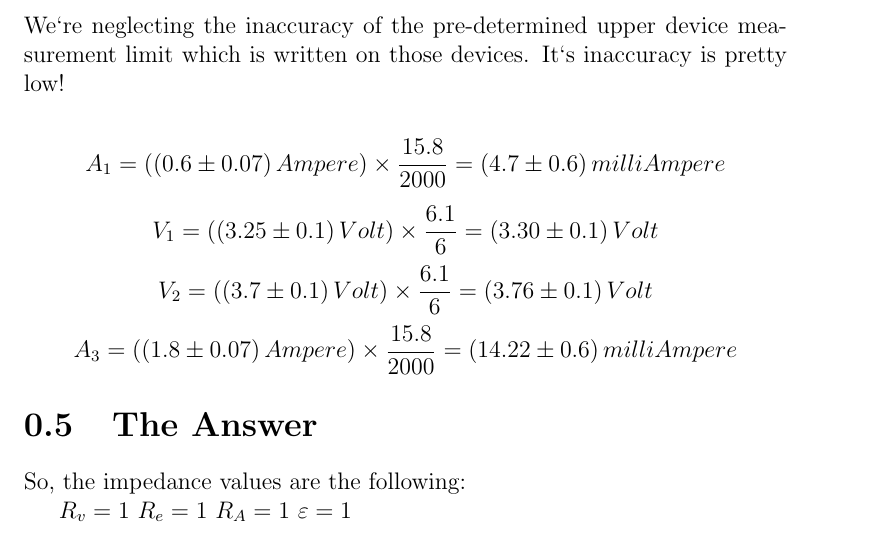
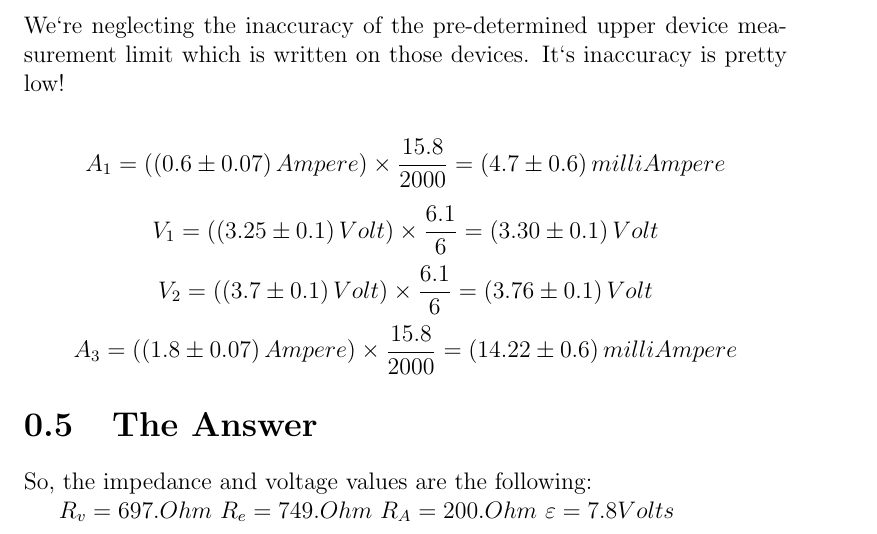
Before and after one commit to donRumata03/Experiments, a LaTeX book (BadVoltageSensors/paper/src/main.tex): part of page 8 of 8, cut so that both start at the same text. Compiled offline with pdfLaTeX.

Commit message:
add new formula

```diff
--- a/BadVoltageSensors/paper/src/main.tex
+++ b/BadVoltageSensors/paper/src/main.tex
@@ -174,12 +174,12 @@
 
 
     \section{The Answer}\label{sec:answer}
-So, the impedance values are the following:
+So, the impedance and voltage values are the following:
 
-$R_v = 1$
-$R_e = 1$
-$R_A = 1$
-$\varepsilon = 1$
+$R_v = 697. Ohm$
+$R_e = 749. Ohm$
+$R_A = 200. Ohm$
+$\varepsilon = 7.8 Volts$
 
 
 
```
Also changed, not shown: 1 other file.
